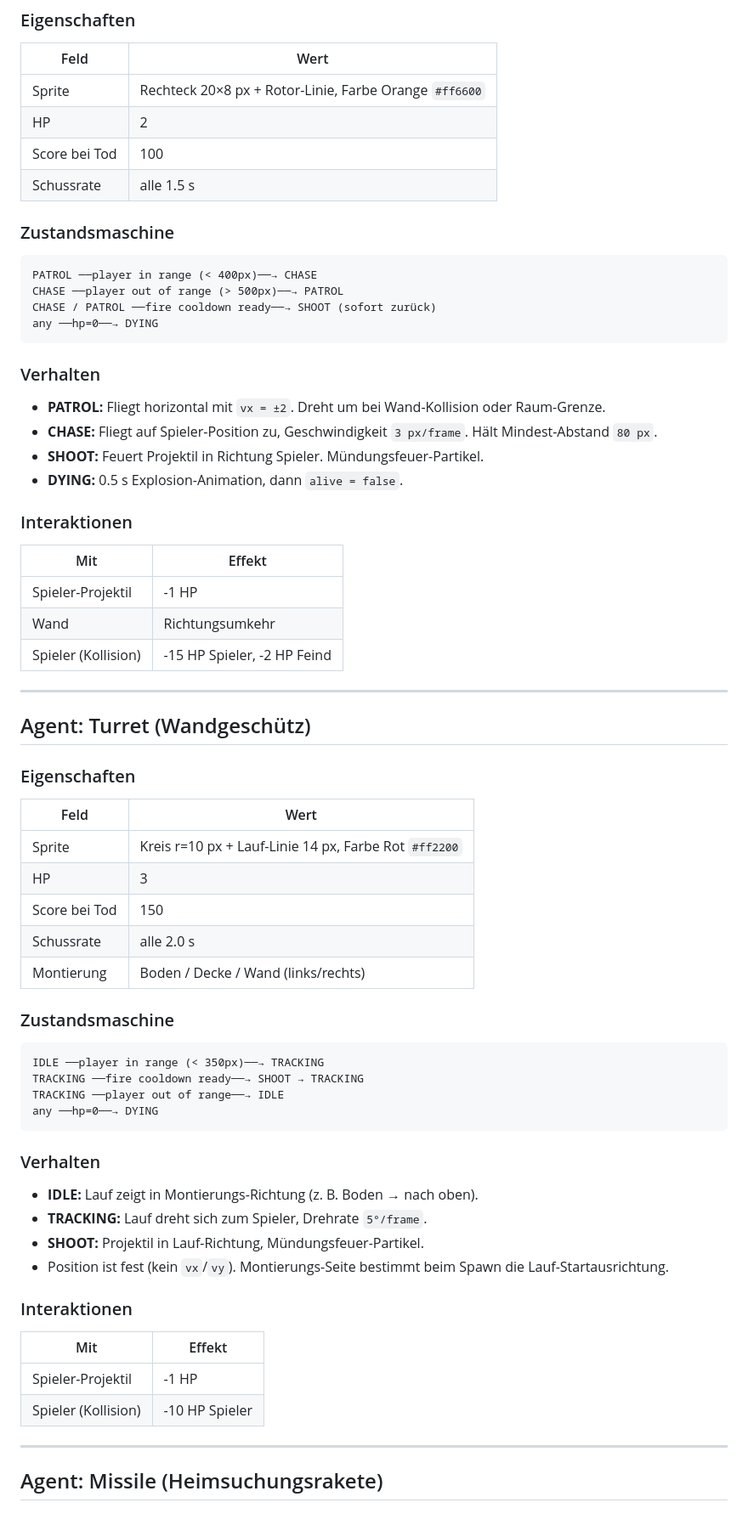
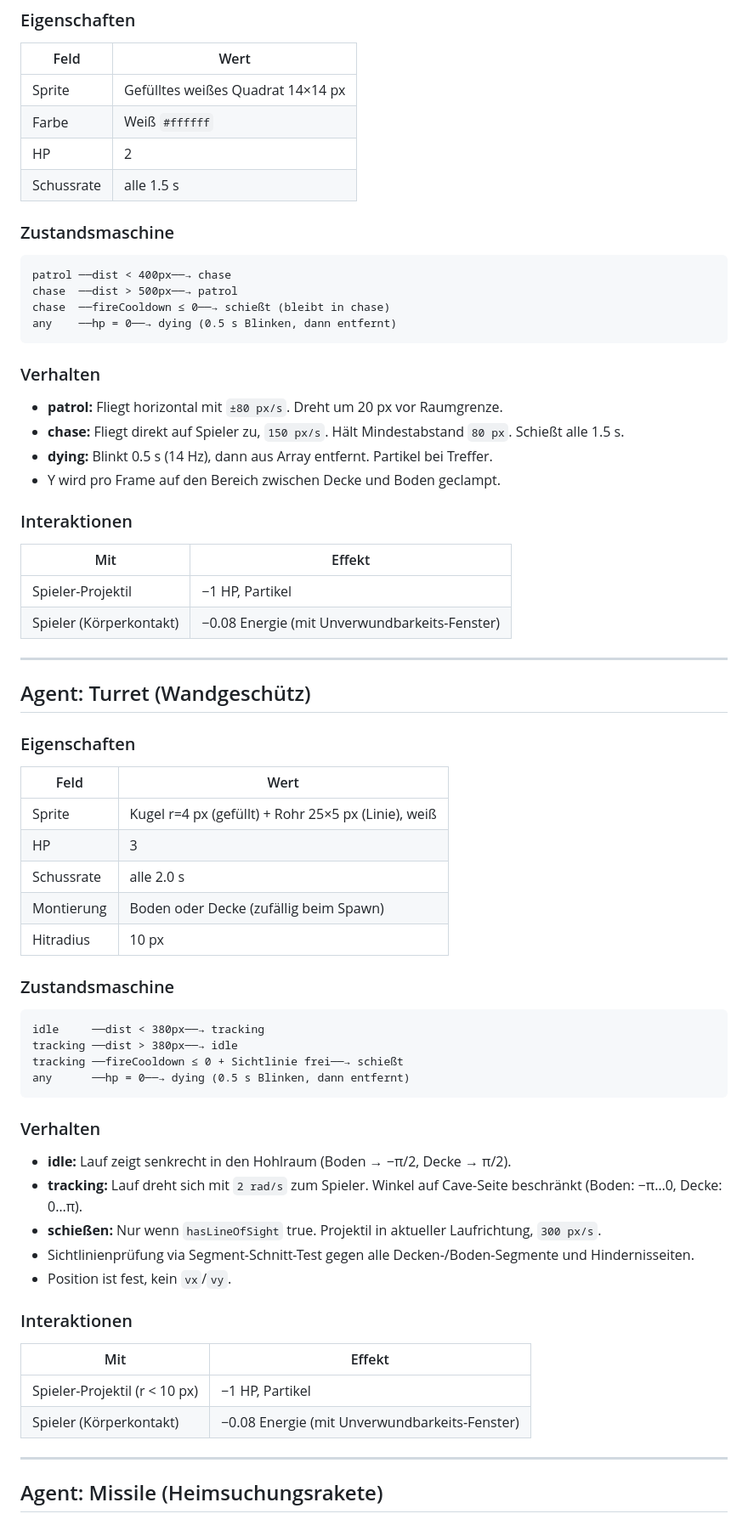
Before and after one commit to phausser/FortAkopalueze, a Markdown page: AGENTS.md, the part around the change. Shown at 85% size. GitHub-like rendering.

Commit message:
docs: update ai files

````diff
--- a/AGENTS.md
+++ b/AGENTS.md
@@ -77,34 +77,33 @@ DYING ──animation done──→ [State: DEAD]
 
 | Feld | Wert |
 |---|---|
-| Sprite | Rechteck 20×8 px + Rotor-Linie, Farbe Orange `#ff6600` |
+| Sprite | Gefülltes weißes Quadrat 14×14 px |
+| Farbe | Weiß `#ffffff` |
 | HP | 2 |
-| Score bei Tod | 100 |
 | Schussrate | alle 1.5 s |
 
 ### Zustandsmaschine
 
 ```
-PATROL ──player in range (< 400px)──→ CHASE
-CHASE ──player out of range (> 500px)──→ PATROL
-CHASE / PATROL ──fire cooldown ready──→ SHOOT (sofort zurück)
-any ──hp=0──→ DYING
+patrol ──dist < 400px──→ chase
+chase  ──dist > 500px──→ patrol
+chase  ──fireCooldown ≤ 0──→ schießt (bleibt in chase)
+any    ──hp = 0──→ dying (0.5 s Blinken, dann entfernt)
 ```
 
 ### Verhalten
 
-- **PATROL:** Fliegt horizontal mit `vx = ±2`. Dreht um bei Wand-Kollision oder Raum-Grenze.
-- **CHASE:** Fliegt auf Spieler-Position zu, Geschwindigkeit `3 px/frame`. Hält Mindest-Abstand `80 px`.
-- **SHOOT:** Feuert Projektil in Richtung Spieler. Mündungsfeuer-Partikel.
-- **DYING:** 0.5 s Explosion-Animation, dann `alive = false`.
+- **patrol:** Fliegt horizontal mit `±80 px/s`. Dreht um 20 px vor Raumgrenze.
+- **chase:** Fliegt direkt auf Spieler zu, `150 px/s`. Hält Mindestabstand `80 px`. Schießt alle 1.5 s.
+- **dying:** Blinkt 0.5 s (14 Hz), dann aus Array entfernt. Partikel bei Treffer.
+- Y wird pro Frame auf den Bereich zwischen Decke und Boden geclampt.
 
 ### Interaktionen
 
 | Mit | Effekt |
 |---|---|
-| Spieler-Projektil | -1 HP |
-| Wand | Richtungsumkehr |
-| Spieler (Kollision) | -15 HP Spieler, -2 HP Feind |
+| Spieler-Projektil | −1 HP, Partikel |
+| Spieler (Körperkontakt) | −0.08 Energie (mit Unverwundbarkeits-Fenster) |
 
 ---
 
@@ -114,34 +113,35 @@ any ──hp=0──→ DYING
 
 | Feld | Wert |
 |---|---|
-| Sprite | Kreis r=10 px + Lauf-Linie 14 px, Farbe Rot `#ff2200` |
+| Sprite | Kugel r=4 px (gefüllt) + Rohr 25×5 px (Linie), weiß |
 | HP | 3 |
-| Score bei Tod | 150 |
 | Schussrate | alle 2.0 s |
-| Montierung | Boden / Decke / Wand (links/rechts) |
+| Montierung | Boden oder Decke (zufällig beim Spawn) |
+| Hitradius | 10 px |
 
 ### Zustandsmaschine
 
 ```
-IDLE ──player in range (< 350px)──→ TRACKING
-TRACKING ──fire cooldown ready──→ SHOOT → TRACKING
-TRACKING ──player out of range──→ IDLE
-any ──hp=0──→ DYING
+idle     ──dist < 380px──→ tracking
+tracking ──dist > 380px──→ idle
+tracking ──fireCooldown ≤ 0 + Sichtlinie frei──→ schießt
+any      ──hp = 0──→ dying (0.5 s Blinken, dann entfernt)
 ```
 
 ### Verhalten
 
-- **IDLE:** Lauf zeigt in Montierungs-Richtung (z. B. Boden → nach oben).
-- **TRACKING:** Lauf dreht sich zum Spieler, Drehrate `5°/frame`.
-- **SHOOT:** Projektil in Lauf-Richtung, Mündungsfeuer-Partikel.
-- Position ist fest (kein `vx`/`vy`). Montierungs-Seite bestimmt beim Spawn die Lauf-Startausrichtung.
+- **idle:** Lauf zeigt senkrecht in den Hohlraum (Boden → −π/2, Decke → π/2).
+- **tracking:** Lauf dreht sich mit `2 rad/s` zum Spieler. Winkel auf Cave-Seite beschränkt (Boden: −π…0, Decke: 0…π).
+- **schießen:** Nur wenn `hasLineOfSight` true. Projektil in aktueller Laufrichtung, `300 px/s`.
+- Sichtlinienprüfung via Segment-Schnitt-Test gegen alle Decken-/Boden-Segmente und Hindernisseiten.
+- Position ist fest, kein `vx`/`vy`.
 
 ### Interaktionen
 
 | Mit | Effekt |
 |---|---|
-| Spieler-Projektil | -1 HP |
-| Spieler (Kollision) | -10 HP Spieler |
+| Spieler-Projektil (r < 10 px) | −1 HP, Partikel |
+| Spieler (Körperkontakt) | −0.08 Energie (mit Unverwundbarkeits-Fenster) |
 
 ---
 
````
Also changed, not shown: SPEC.md (+12 -5 lines), TODO.md (+2 -2 lines).
